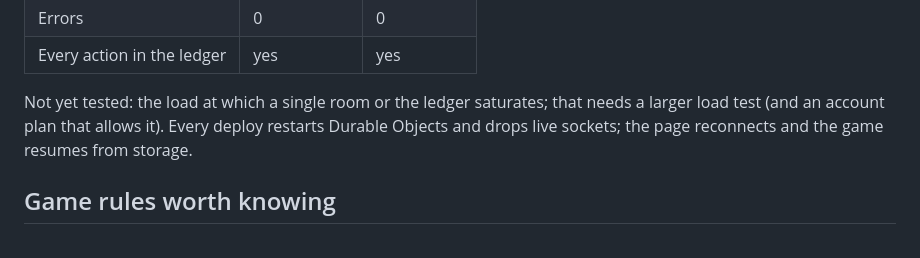
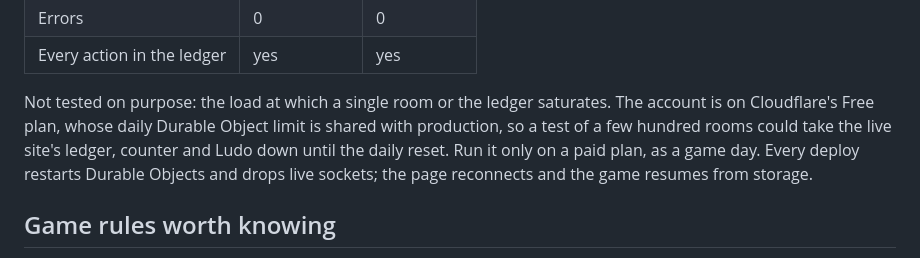
Before and after one commit to vikiscoding/vikrant-personal-website, a Markdown page: docs/ludo-telemetry.md, the part around the change. Drawn GitHub-style.

```diff
--- a/docs/ludo-telemetry.md
+++ b/docs/ludo-telemetry.md
@@ -100,7 +100,7 @@ Load test on the dev Worker (40 four-player rooms, 160 sockets, 60 s, scripted p
 | Errors | 0 | 0 |
 | Every action in the ledger | yes | yes |
 
-Not yet tested: the load at which a single room or the ledger saturates; that needs a larger load test (and an account plan that allows it). Every deploy restarts Durable Objects and drops live sockets; the page reconnects and the game resumes from storage.
+Not tested on purpose: the load at which a single room or the ledger saturates. The account is on Cloudflare's Free plan, whose daily Durable Object limit is shared with production, so a test of a few hundred rooms could take the live site's ledger, counter and Ludo down until the daily reset. Run it only on a paid plan, as a game day. Every deploy restarts Durable Objects and drops live sockets; the page reconnects and the game resumes from storage.
 
 ## Game rules worth knowing
 
```
Also changed, not shown: docs/STATUS.md (+2 -1 lines).
